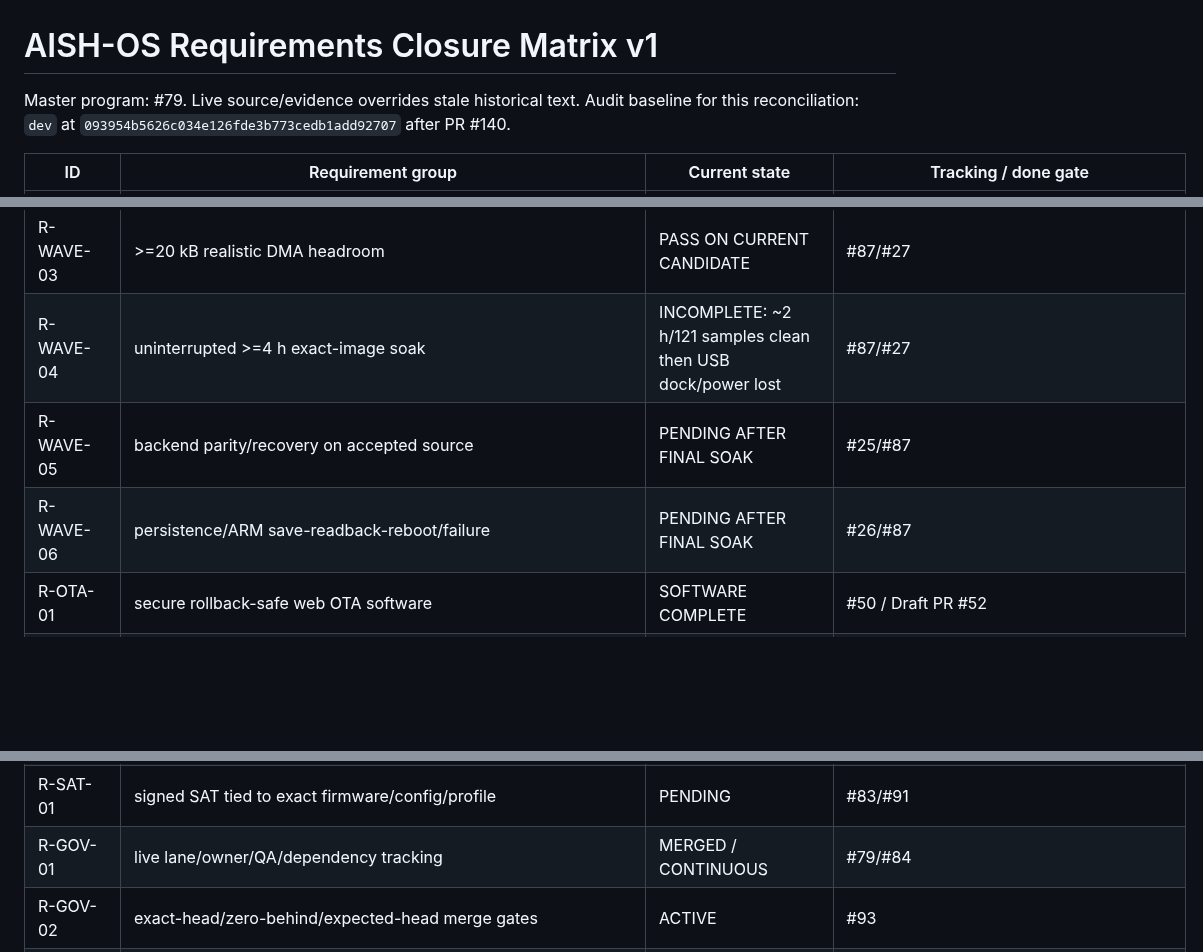
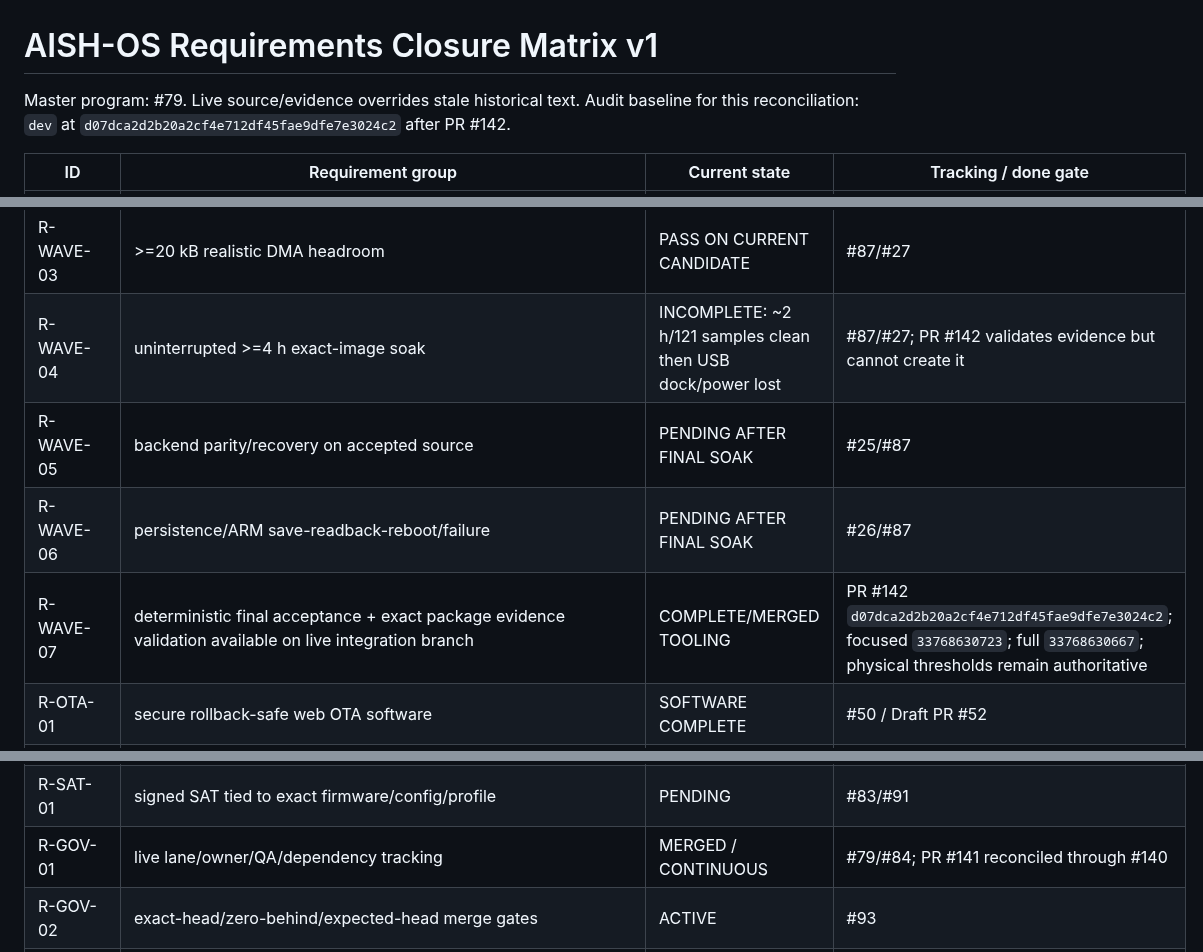
Before and after one commit to raohassandev/esp32_firmware, a Markdown page: REQUIREMENTS_MATRIX.md, 3 parts joined by grey strips. Drawn GitHub-style; blank space fills up the shorter version.

Commit message:
Governance: refresh requirements matrix through PR #142

```diff
--- a/REQUIREMENTS_MATRIX.md
+++ b/REQUIREMENTS_MATRIX.md
@@ -1,6 +1,6 @@
 # AISH-OS Requirements Closure Matrix v1
 
-Master program: #79. Live source/evidence overrides stale historical text. Audit baseline for this reconciliation: `dev` at `093954b5626c034e126fde3b773cedb1add92707` after PR #140.
+Master program: #79. Live source/evidence overrides stale historical text. Audit baseline for this reconciliation: `dev` at `d07dca2d2b20a2cf4e712df45fae9dfe7e3024c2` after PR #142.
 
 | ID | Requirement group | Current state | Tracking / done gate |
 |---|---|---|---|
@@ -53,9 +53,10 @@ Master program: #79. Live source/evidence overrides stale historical text. Audit
 | R-WAVE-01 | no recurring LCD sweep/reload/flicker | SHORT PASS EXACT CANDIDATE | #87/#27 `87841ece...` |
 | R-WAVE-02 | Alarms opens / touch responsive | SHORT PASS EXACT CANDIDATE | #87/#27 |
 | R-WAVE-03 | >=20 kB realistic DMA headroom | PASS ON CURRENT CANDIDATE | #87/#27 |
-| R-WAVE-04 | uninterrupted >=4 h exact-image soak | INCOMPLETE: ~2 h/121 samples clean then USB dock/power lost | #87/#27 |
+| R-WAVE-04 | uninterrupted >=4 h exact-image soak | INCOMPLETE: ~2 h/121 samples clean then USB dock/power lost | #87/#27; PR #142 validates evidence but cannot create it |
 | R-WAVE-05 | backend parity/recovery on accepted source | PENDING AFTER FINAL SOAK | #25/#87 |
 | R-WAVE-06 | persistence/ARM save-readback-reboot/failure | PENDING AFTER FINAL SOAK | #26/#87 |
+| R-WAVE-07 | deterministic final acceptance + exact package evidence validation available on live integration branch | COMPLETE/MERGED TOOLING | PR #142 `d07dca2d2b20a2cf4e712df45fae9dfe7e3024c2`; focused `33768630723`; full `33768630667`; physical thresholds remain authoritative |
 | R-OTA-01 | secure rollback-safe web OTA software | SOFTWARE COMPLETE | #50 / Draft PR #52 |
 | R-OTA-02 | interruption/power-loss/previous-slot/pending-verify/rollback | PENDING AFTER ACCEPTED WAVESHARE BASELINE | #86/#50 |
 | R-SITE-01 | real breaker/run/ATS/sync mappings and polarity | BLOCKED PARTIAL EXTERNAL | #81 |
@@ -65,7 +66,7 @@ Master program: #79. Live source/evidence overrides stale historical text. Audit
 | R-FAT-03 | source-transfer FAT | PENDING PHYSICAL | #80/#83 |
 | R-FAT-04 | communication-loss/fail-safe/endurance FAT | PENDING PHYSICAL | #83 |
 | R-SAT-01 | signed SAT tied to exact firmware/config/profile | PENDING | #83/#91 |
-| R-GOV-01 | live lane/owner/QA/dependency tracking | MERGED / CONTINUOUS | #79/#84 |
+| R-GOV-01 | live lane/owner/QA/dependency tracking | MERGED / CONTINUOUS | #79/#84; PR #141 reconciled through #140 |
 | R-GOV-02 | exact-head/zero-behind/expected-head merge gates | ACTIVE | #93 |
 | R-GOV-03 | exact evidence traceability/no cross-tree PASS | ACTIVE | #91 |
 | R-HW-01 | Rev-A PCB/enclosure/KiCad | SEPARATE TRACK | #85 / PR #18/#19 |
```
Also changed, not shown: other parts of REQUIREMENTS_MATRIX.md (+1 -0 lines).
